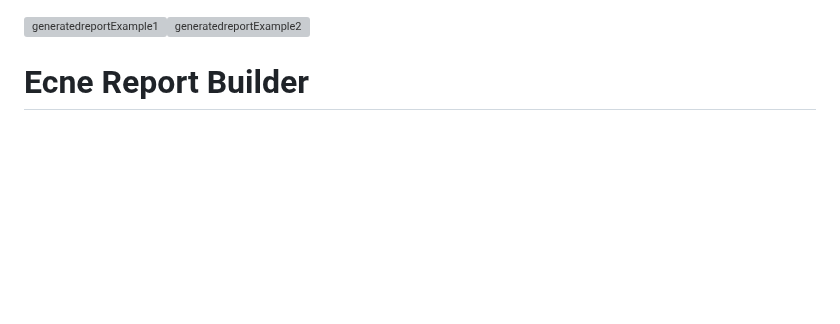
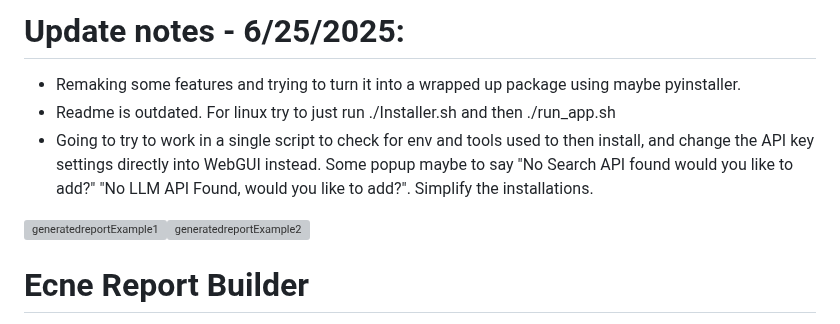
Before and after one commit to ETomberg391/Ecne-AI-Report-Builder, a Markdown page: README.md, the part around the change. GitHub-like rendering; blank space fills up the shorter version; grey boxes are pictures that could not be loaded.

```diff
--- a/README.md
+++ b/README.md
@@ -1,3 +1,9 @@
+# Update notes - 6/25/2025:
+- Remaking some features and trying to turn it into a wrapped up package using maybe pyinstaller.
+- Readme is outdated. For linux try to just run ./Installer.sh and then ./run_app.sh
+- Going to try to work in a single script to check for env and tools used to then install, and change the API key settings directly into WebGUI instead. Some popup maybe to say "No Search API found would you like to add?" "No LLM API Found, would you like to add?". Simplify the installations.
+
+
 
 <img src="https://github.com/user-attachments/assets/cf9a007b-0560-4fff-a897-53fc8314fbe8" alt="generatedreportExample1" width="48%"><img src="https://github.com/user-attachments/assets/b6b70d53-5f7f-4ae1-aabe-829c8ddb186e" alt="generatedreportExample2" width="48%">
 
```
